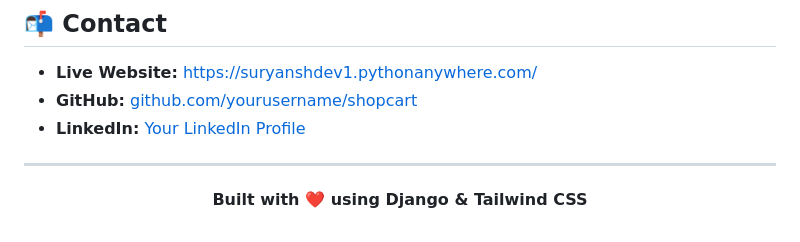
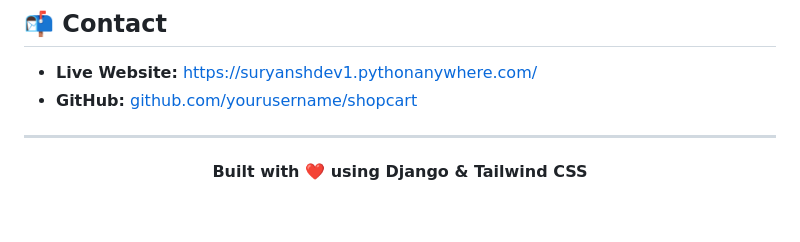
Before and after one commit to Suryanshdev1/shopcart, a Markdown page: README.md, the part around one of its changes. Rendered like a GitHub page.

```diff
--- a/README.md
+++ b/README.md
@@ -341,7 +328,6 @@ MIT License — Free for personal and commercial use.
 
 - **Live Website:** [https://suryanshdev1.pythonanywhere.com/](https://suryanshdev1.pythonanywhere.com/)
 - **GitHub:** [github.com/yourusername/shopcart](https://github.com/yourusername/shopcart)
-- **LinkedIn:** [Your LinkedIn Profile](https://linkedin.com/in/yourprofile)
 
 ---
 
```
Also changed, not shown: other parts of README.md (+0 -13 lines).
